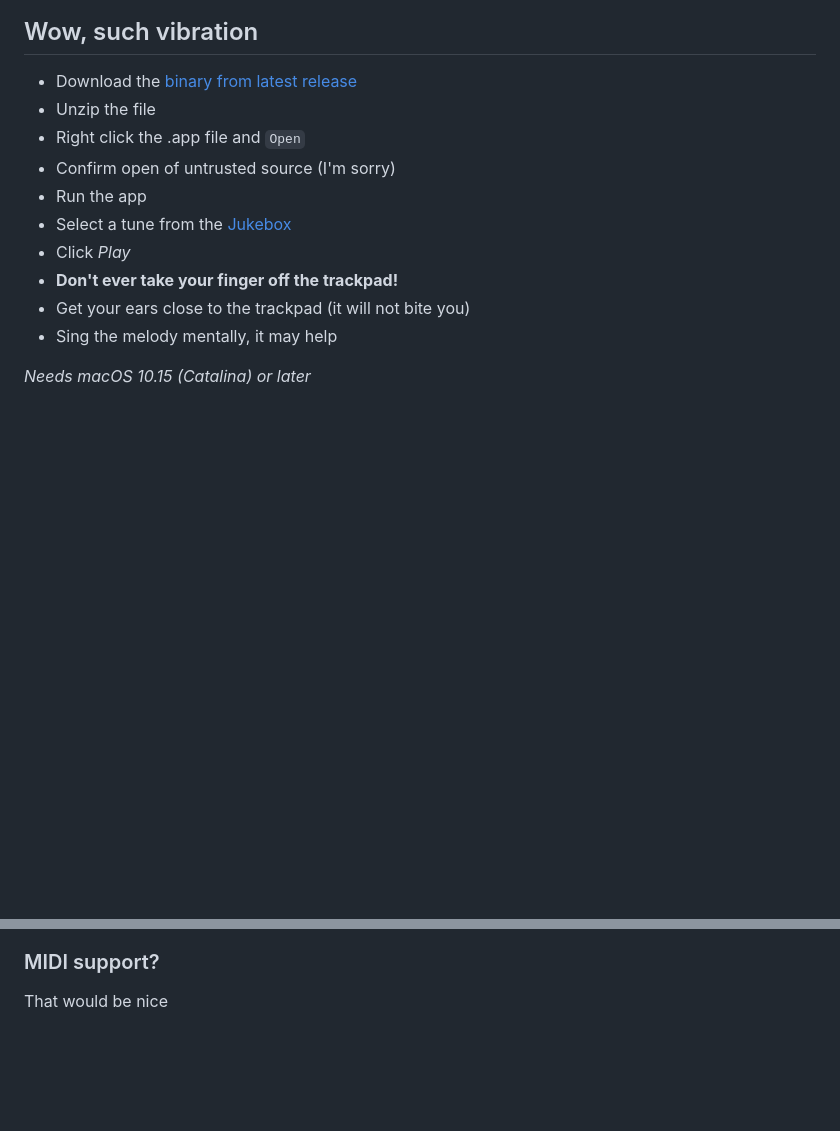
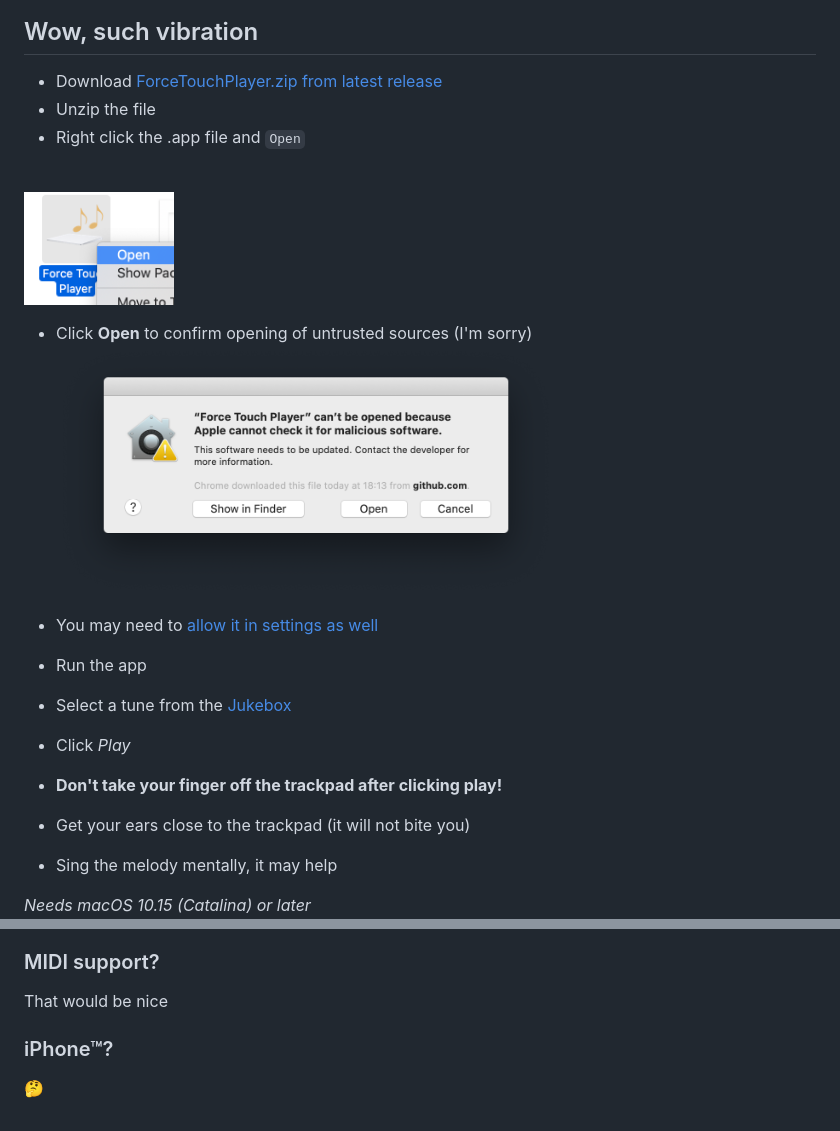
Before and after one commit to danilofuchs/ForceTouchPlayer, a Markdown page: README.md, 2 parts joined by grey strips. GitHub-like rendering; pictures changed too: docs/permission-1.png (added), docs/right-click.png (added); blank space fills up the shorter version.

```diff
--- a/README.md
+++ b/README.md
@@ -14,14 +14,24 @@ Play your favorite 8-bit tunes _in_ the trackpad, _with_ the trackpad, _on_ the
 
 ## Wow, such vibration
 
-- Download the [binary from latest release](https://github.com/danilofuchs/ForceTouchPlayer/releases)
+- Download [ForceTouchPlayer.zip from latest release](https://github.com/danilofuchs/ForceTouchPlayer/releases)
 - Unzip the file
 - Right click the .app file and `Open`
-- Confirm open of untrusted source (I'm sorry)
+
+ <br/>
+  <img src="./docs/right-click.png" alt="Right Click the .app file" width="150"/>
+ <br/>
+
+- Click **Open** to confirm opening of untrusted sources (I'm sorry)
+  <br/>
+  <img src="./docs/permission-1.png" alt="Click Open" width="500"/>
+  <br/>
+
+- You may need to [allow it in settings as well](#permissions)
 - Run the app
 - Select a tune from the [Jukebox](#jukebox)
 - Click _Play_
-- **Don't ever take your finger off the trackpad!**
+- **Don't take your finger off the trackpad after clicking play!**
 - Get your ears close to the trackpad (it will not bite you)
 - Sing the melody mentally, it may help
 
@@ -91,3 +127,7 @@ Songs can be adapted from [`arduino-songs`](https://github.com/robsoncouto/ardui
 ### MIDI support?
 
 That would be nice
+
+### iPhone™?
+
+🤔
```
Also changed, not shown: other parts of README.md (+27 -1 lines), docs/permission-2.png (added).
